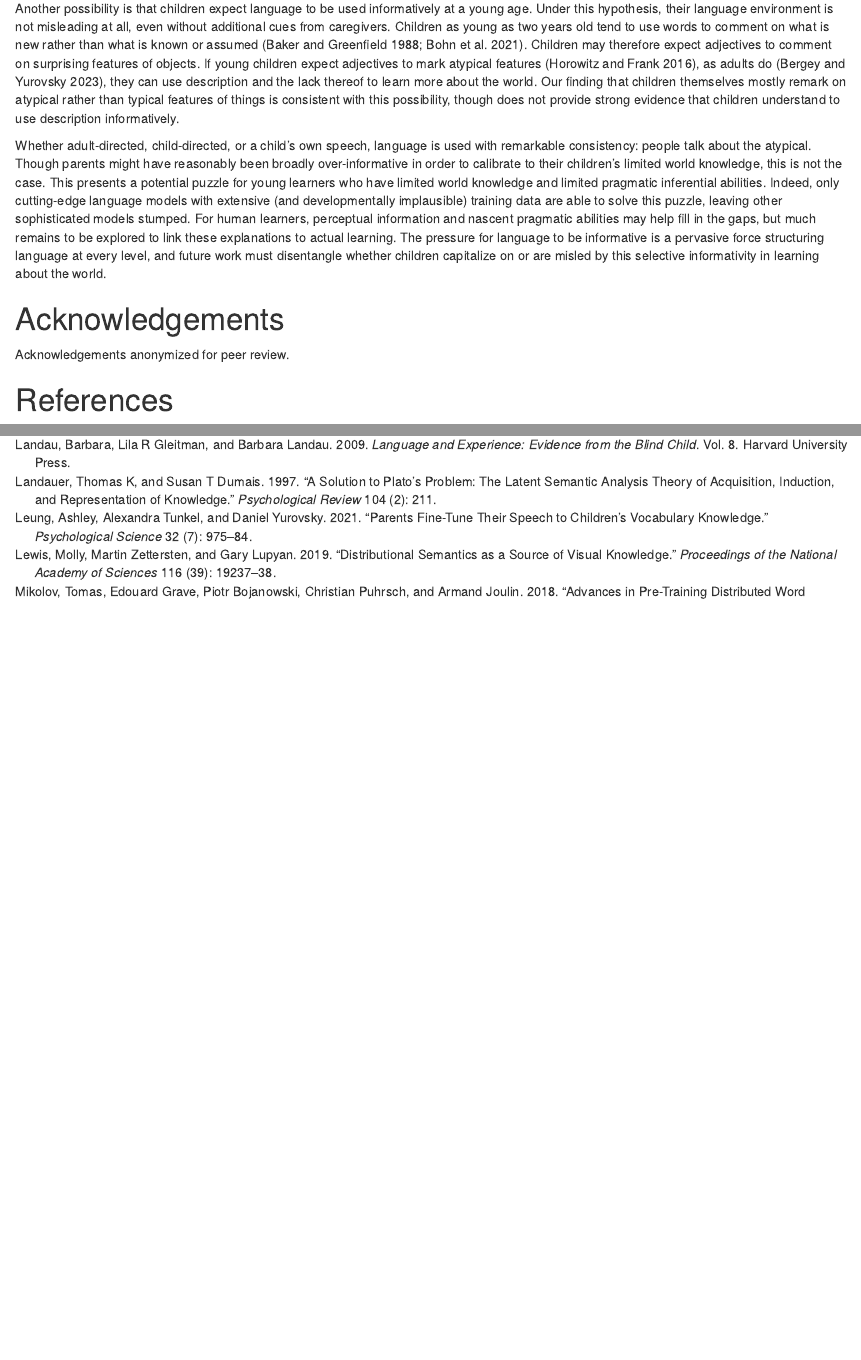
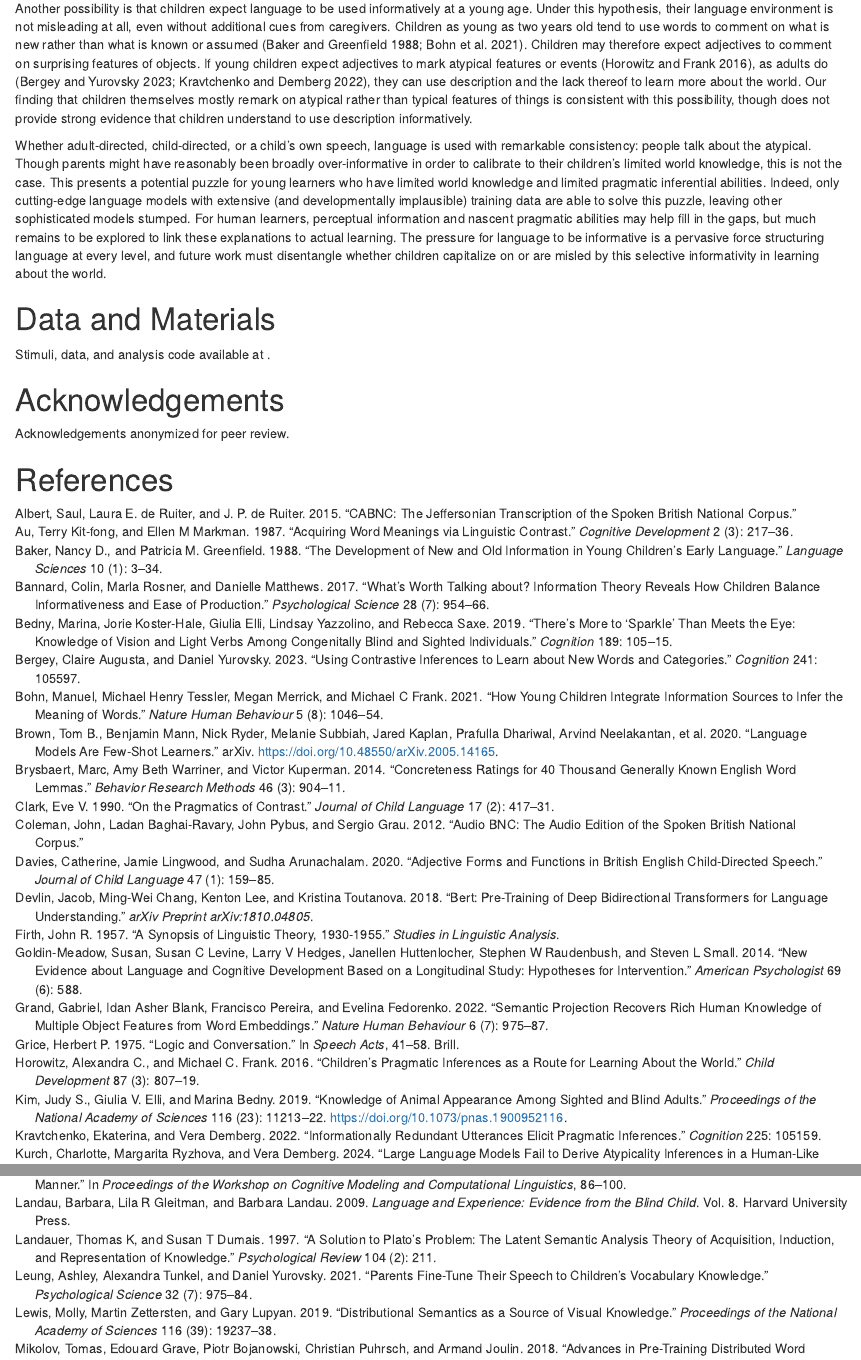
Before and after one commit to benjamincmorris/purple_carrots, an R Markdown document (writing/journal_article/journal_article.Rmd): the page in a window 1100 px wide, from 9200 px down, and a second part further down, joined at a grey line. Rendered offline with R 4.5, knitr and Pandoc, with nearby package versions; some code elsewhere in the file could not run offline.

Commit message:
about to submit

```diff
--- a/writing/journal_article/journal_article.Rmd
+++ b/writing/journal_article/journal_article.Rmd
@@ -1184,7 +1184,7 @@ It is also possible that other cues from language and interaction provide young
 
 <!-- Given that the present work is limited to concrete concepts, we can only speculate about the information caregivers provide about abstract concepts. But,  -->
 
-Another possibility is that children expect language to be used informatively at a young age. Under this hypothesis, their language environment is not misleading at all, even without additional cues from caregivers. Children as young as two years old tend to use words to comment on what is new rather than what is known or assumed [@baker1988;@bohn2021young]. Children may therefore expect adjectives to comment on surprising features of objects. If young children expect adjectives to mark atypical features [@horowitz_childrens_2016], as adults do [@bergey2023using], they can use description and the lack thereof to learn more about the world. Our finding that children themselves mostly remark on atypical rather than typical features of things is consistent with this possibility, though does not provide strong evidence that children understand to use description informatively.
+Another possibility is that children expect language to be used informatively at a young age. Under this hypothesis, their language environment is not misleading at all, even without additional cues from caregivers. Children as young as two years old tend to use words to comment on what is new rather than what is known or assumed [@baker1988;@bohn2021young]. Children may therefore expect adjectives to comment on surprising features of objects. If young children expect adjectives to mark atypical features or events [@horowitz_childrens_2016], as adults do [@bergey2023using;@kravtchenko2022informationally], they can use description and the lack thereof to learn more about the world. Our finding that children themselves mostly remark on atypical rather than typical features of things is consistent with this possibility, though does not provide strong evidence that children understand to use description informatively.
 
 <!-- It is further possible that children are tracking more nuanced syntactic information, which could provide helpful cues to what is typical (e.g., adjectives used in a generic) -->
 
@@ -1192,7 +1192,9 @@ Another possibility is that children expect language to be used informatively at
 
 Whether adult-directed, child-directed, or a child's own speech, language is used with remarkable consistency: people talk about the atypical. Though parents might have reasonably been broadly over-informative in order to calibrate to their children's limited world knowledge, this is not the case. This presents a potential puzzle for young learners who have limited world knowledge and limited pragmatic inferential abilities. Indeed, only cutting-edge language models with extensive (and developmentally implausible) training data are able to solve this puzzle, leaving other sophisticated models stumped. For human learners, perceptual information and nascent pragmatic abilities may help fill in the gaps, but much remains to be explored to link these explanations to actual learning. The pressure for language to be informative is a pervasive force structuring language at every level, and future work must disentangle whether children capitalize on or are misled by this selective informativity in learning about the world.
 
-\vspace{1em} \fbox{\parbox[b][][c]{7.3cm}{\centering Stimuli, data, and analysis code available at\ \url{https://osf.io/ypdzv/?view_only=82d769d2963f4a30b24d50588c3d047d}}}
+# Data and Materials
+
+Stimuli, data, and analysis code available at\ \url{https://osf.io/ypdzv/?view_only=82d769d2963f4a30b24d50588c3d047d}.
 
 # Acknowledgements
 
--- a/writing/journal_article/purple-carrots.bib
+++ b/writing/journal_article/purple-carrots.bib
@@ -16,6 +16,17 @@
 	Publisher = {Basil Blackwell},
 	Title = {A synopsis of linguistic theory, 1930-1955},
 	Year = {1957}}
+
+
+@article{kravtchenko2022informationally,
+  title={Informationally redundant utterances elicit pragmatic inferences},
+  author={Kravtchenko, Ekaterina and Demberg, Vera},
+  journal={Cognition},
+  volume={225},
+  pages={105159},
+  year={2022},
+  publisher={Elsevier}
+}
 
 @article{snow1972,
 	Author = {Snow, Catherine E},
```
Also changed, not shown: writing/journal_article/journal_article.pdf.
